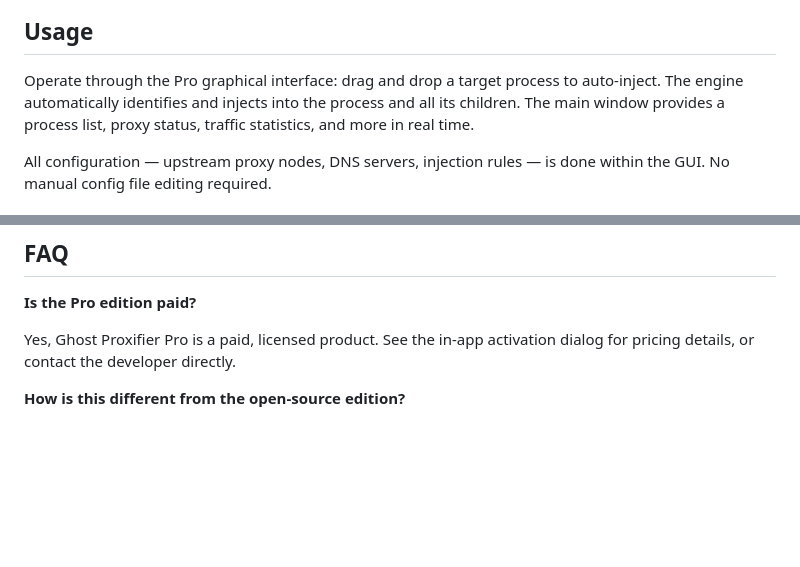
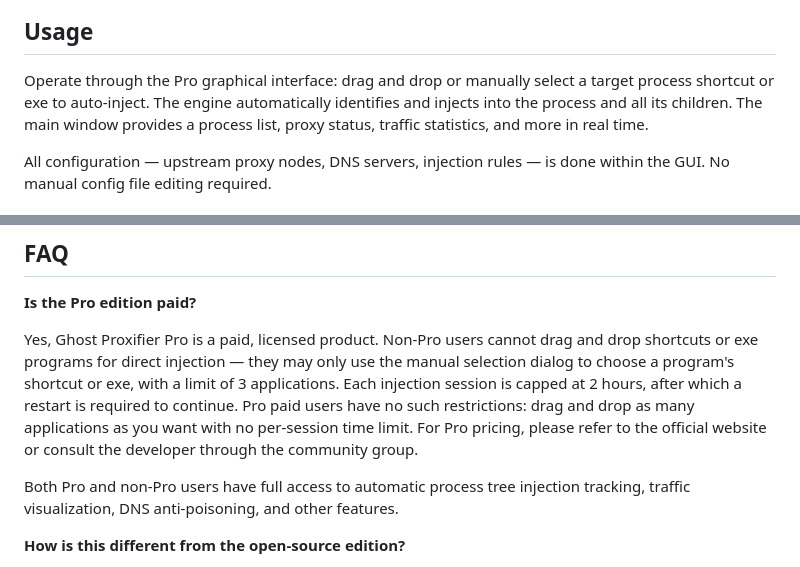
Before and after one commit to liliBestCoder/ghost-proxifier-pro, a Markdown page: README-EN.md, 2 parts joined by grey strips. Drawn GitHub-style; blank space fills up the shorter version.

Commit message:
docs: sync EN readme with CN changes

```diff
--- a/README-EN.md
+++ b/README-EN.md
@@ -208,7 +208,7 @@ Built-in Local DNS routes all DNS queries through the encrypted tunnel, eliminat
 
 ## Usage
 
-Operate through the Pro graphical interface: drag and drop a target process to auto-inject. The engine automatically identifies and injects into the process and all its children. The main window provides a process list, proxy status, traffic statistics, and more in real time.
+Operate through the Pro graphical interface: drag and drop or manually select a target process shortcut or exe to auto-inject. The engine automatically identifies and injects into the process and all its children. The main window provides a process list, proxy status, traffic statistics, and more in real time.
 
 All configuration — upstream proxy nodes, DNS servers, injection rules — is done within the GUI. No manual config file editing required.
 
@@ -226,7 +226,9 @@ All configuration — upstream proxy nodes, DNS servers, injection rules — is
 
 **Is the Pro edition paid?**
 
-Yes, Ghost Proxifier Pro is a paid, licensed product. See the in-app activation dialog for pricing details, or contact the developer directly.
+Yes, Ghost Proxifier Pro is a paid, licensed product. Non-Pro users cannot drag and drop shortcuts or exe programs for direct injection — they may only use the manual selection dialog to choose a program's shortcut or exe, with a limit of 3 applications. Each injection session is capped at 2 hours, after which a restart is required to continue. Pro paid users have no such restrictions: drag and drop as many applications as you want with no per-session time limit. For Pro pricing, please refer to the official website or consult the developer through the community group.
+
+Both Pro and non-Pro users have full access to automatic process tree injection tracking, traffic visualization, DNS anti-poisoning, and other features.
 
 **How is this different from the open-source edition?**
 
```
